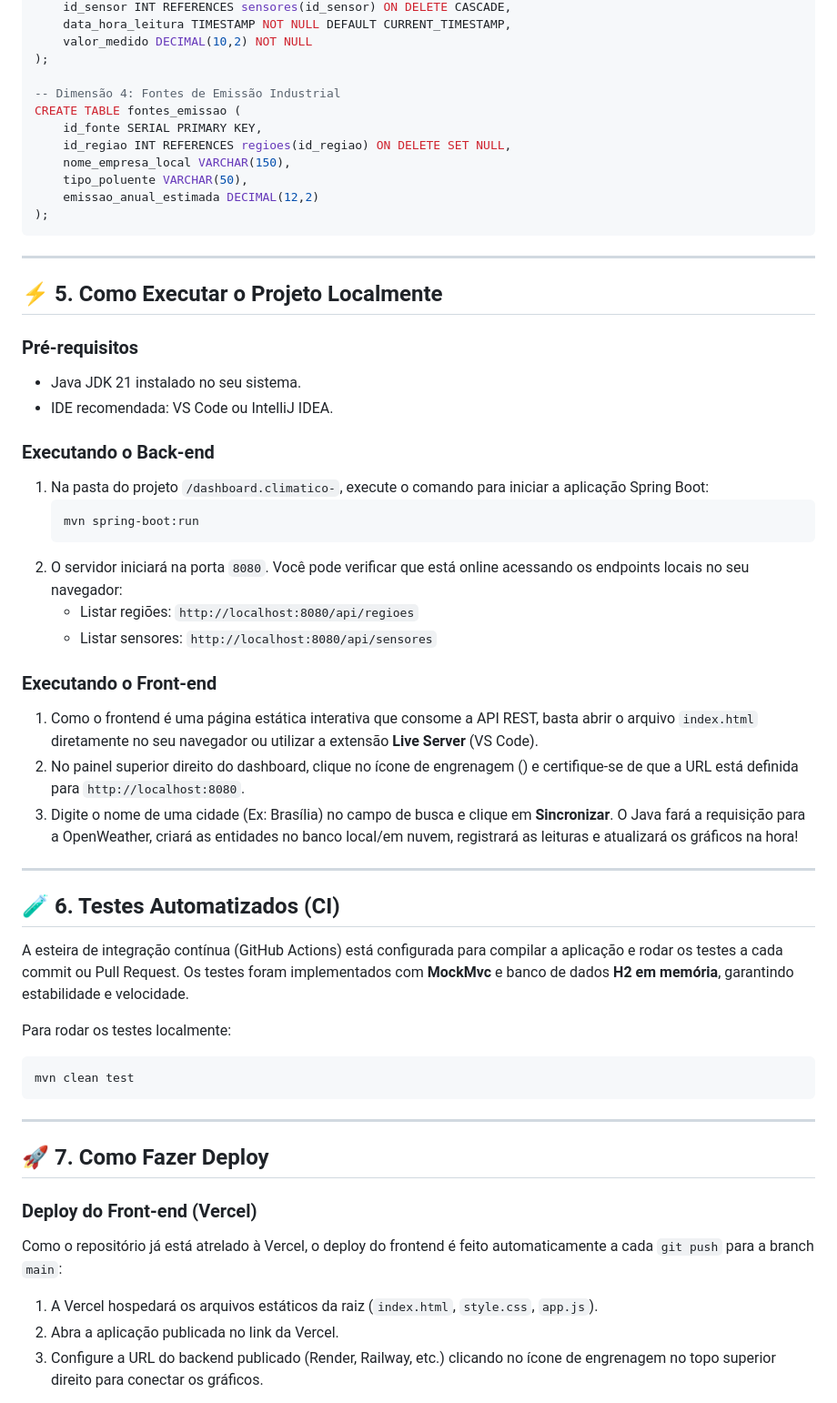
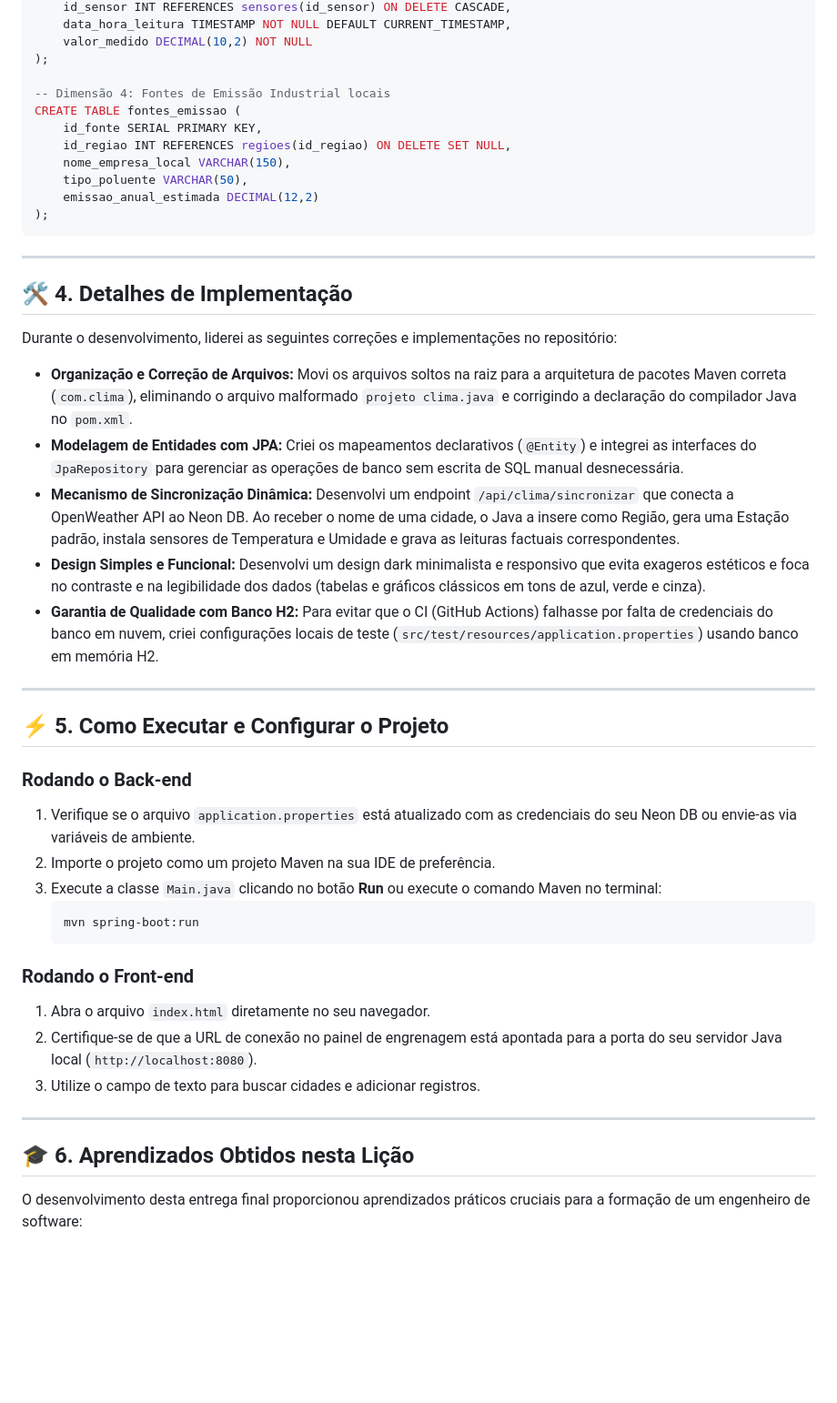
Before and after one commit to marcomachado28/dashboard.climatico-, a Markdown page: README.md, the part around one of its changes. Shown at 91% size. GitHub-like rendering; blank space fills up the shorter version.

````diff
--- a/README.md
+++ b/README.md
@@ -78,7 +68,7 @@ CREATE TABLE leituras_climaticas (
     valor_medido DECIMAL(10,2) NOT NULL
 );
 
--- Dimensão 4: Fontes de Emissão Industrial
+-- Dimensão 4: Fontes de Emissão Industrial locais
 CREATE TABLE fontes_emissao (
     id_fonte SERIAL PRIMARY KEY,
     id_regiao INT REFERENCES regioes(id_regiao) ON DELETE SET NULL,
@@ -90,44 +80,35 @@ CREATE TABLE fontes_emissao (
 
 ---
 
-## ⚡ 5. Como Executar o Projeto Localmente
+## 🛠️ 4. Detalhes de Implementação
 
-### Pré-requisitos
-*   Java JDK 21 instalado no seu sistema.
-*   IDE recomendada: VS Code ou IntelliJ IDEA.
+Durante o desenvolvimento, liderei as seguintes correções e implementações no repositório:
+*   **Organização e Correção de Arquivos:** Movi os arquivos soltos na raiz para a arquitetura de pacotes Maven correta (`com.clima`), eliminando o arquivo malformado `projeto clima.java` e corrigindo a declaração do compilador Java no `pom.xml`.
+*   **Modelagem de Entidades com JPA:** Criei os mapeamentos declarativos (`@Entity`) e integrei as interfaces do `JpaRepository` para gerenciar as operações de banco sem escrita de SQL manual desnecessária.
+*   **Mecanismo de Sincronização Dinâmica:** Desenvolvi um endpoint `/api/clima/sincronizar` que conecta a OpenWeather API ao Neon DB. Ao receber o nome de uma cidade, o Java a insere como Região, gera uma Estação padrão, instala sensores de Temperatura e Umidade e grava as leituras factuais correspondentes.
+*   **Design Simples e Funcional:** Desenvolvi um design dark minimalista e responsivo que evita exageros estéticos e foca no contraste e na legibilidade dos dados (tabelas e gráficos clássicos em tons de azul, verde e cinza).
+*   **Garantia de Qualidade com Banco H2:** Para evitar que o CI (GitHub Actions) falhasse por falta de credenciais do banco em nuvem, criei configurações locais de teste (`src/test/resources/application.properties`) usando banco em memória H2.
 
-### Executando o Back-end
-1.  Na pasta do projeto `/dashboard.climatico-`, execute o comando para iniciar a aplicação Spring Boot:
+---
+
+## ⚡ 5. Como Executar e Configurar o Projeto
+
+### Rodando o Back-end
+1.  Verifique se o arquivo `application.properties` está atualizado com as credenciais do seu Neon DB ou envie-as via variáveis de ambiente.
+2.  Importe o projeto como um projeto Maven na sua IDE de preferência.
+3.  Execute a classe `Main.java` clicando no botão **Run** ou execute o comando Maven no terminal:
     ```bash
     mvn spring-boot:run
     ```
-2.  O servidor iniciará na porta `8080`. Você pode verificar que está online acessando os endpoints locais no seu navegador:
-    *   Listar regiões: `http://localhost:8080/api/regioes`
-    *   Listar sensores: `http://localhost:8080/api/sensores`
 
-### Executando o Front-end
-1.  Como o frontend é uma página estática interativa que consome a API REST, basta abrir o arquivo `index.html` diretamente no seu navegador ou utilizar a extensão **Live Server** (VS Code).
-2.  No painel superior direito do dashboard, clique no ícone de engrenagem (<i class="fa-solid fa-gear"></i>) e certifique-se de que a URL está definida para `http://localhost:8080`.
-3.  Digite o nome de uma cidade (Ex: Brasília) no campo de busca e clique em **Sincronizar**. O Java fará a requisição para a OpenWeather, criará as entidades no banco local/em nuvem, registrará as leituras e atualizará os gráficos na hora!
+### Rodando o Front-end
+1.  Abra o arquivo `index.html` diretamente no seu navegador.
+2.  Certifique-se de que a URL de conexão no painel de engrenagem está apontada para a porta do seu servidor Java local (`http://localhost:8080`).
+3.  Utilize o campo de texto para buscar cidades e adicionar registros.
 
 ---
 
-## 🧪 6. Testes Automatizados (CI)
+## 🎓 6. Aprendizados Obtidos nesta Lição
 
-A esteira de integração contínua (GitHub Actions) está configurada para compilar a aplicação e rodar os testes a cada commit ou Pull Request. Os testes foram implementados com **MockMvc** e banco de dados **H2 em memória**, garantindo estabilidade e velocidade.
+O desenvolvimento desta entrega final proporcionou aprendizados práticos cruciais para a formação de um engenheiro de software:
 
-Para rodar os testes localmente:
-```bash
-mvn clean test
-```
-
----
-
-## 🚀 7. Como Fazer Deploy
-
-### Deploy do Front-end (Vercel)
-Como o repositório já está atrelado à Vercel, o deploy do frontend é feito automaticamente a cada `git push` para a branch `main`:
-1.  A Vercel hospedará os arquivos estáticos da raiz (`index.html`, `style.css`, `app.js`).
-2.  Abra a aplicação publicada no link da Vercel.
-3.  Configure a URL do backend publicado (Render, Railway, etc.) clicando no ícone de engrenagem no topo superior direito para conectar os gráficos.
-
````
Also changed, not shown: other parts of README.md (+27 -50 lines).
